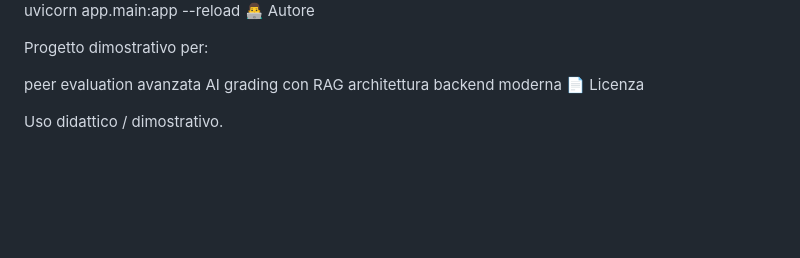
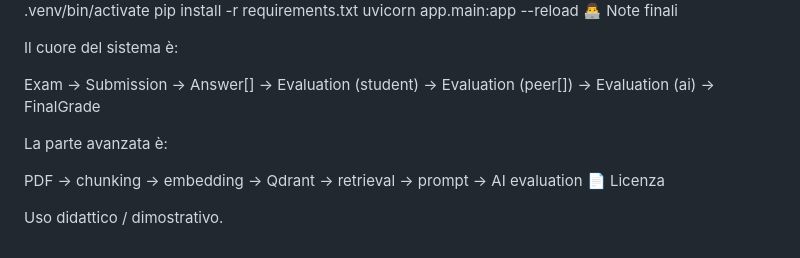
Before and after one commit to NawenMG/dashboard-exam-ai, a Markdown page: README.md, the part around one of its changes. Rendered like a GitHub page; blank space fills up the shorter version.

Commit message:
fit: vector for peer evaluations

```diff
--- a/README.md
+++ b/README.md
@@ -274,13 +313,21 @@ python -m venv .venv
 source .venv/bin/activate
 pip install -r requirements.txt
 uvicorn app.main:app --reload
-👨‍💻 Autore
+👨‍💻 Note finali
 
-Progetto dimostrativo per:
+Il cuore del sistema è:
 
-peer evaluation avanzata
-AI grading con RAG
-architettura backend moderna
+Exam
+ → Submission
+ → Answer[]
+ → Evaluation (student)
+ → Evaluation (peer[])
+ → Evaluation (ai)
+ → FinalGrade
+
+La parte avanzata è:
+
+PDF → chunking → embedding → Qdrant → retrieval → prompt → AI evaluation
 📄 Licenza
 
 Uso didattico / dimostrativo.
```
Also changed, not shown: other parts of README.md (+159 -120 lines).
